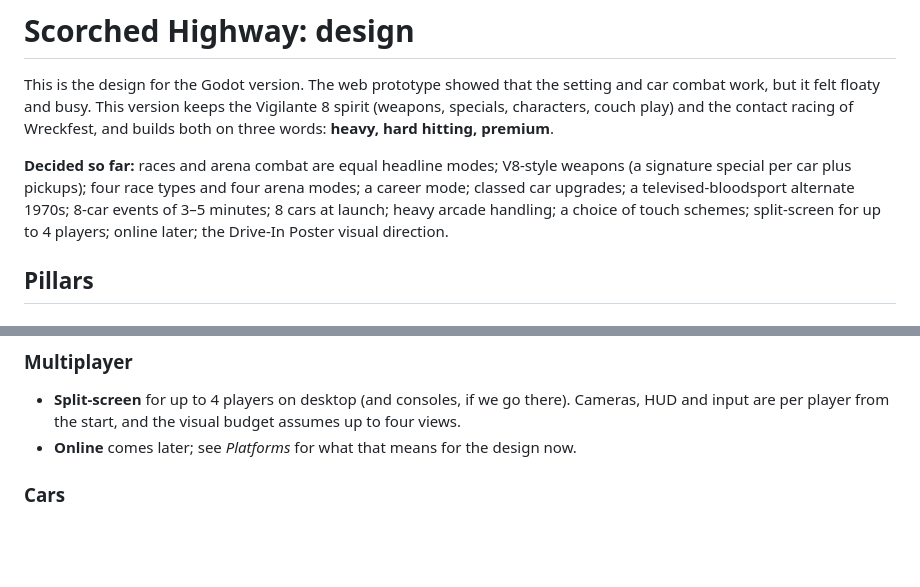
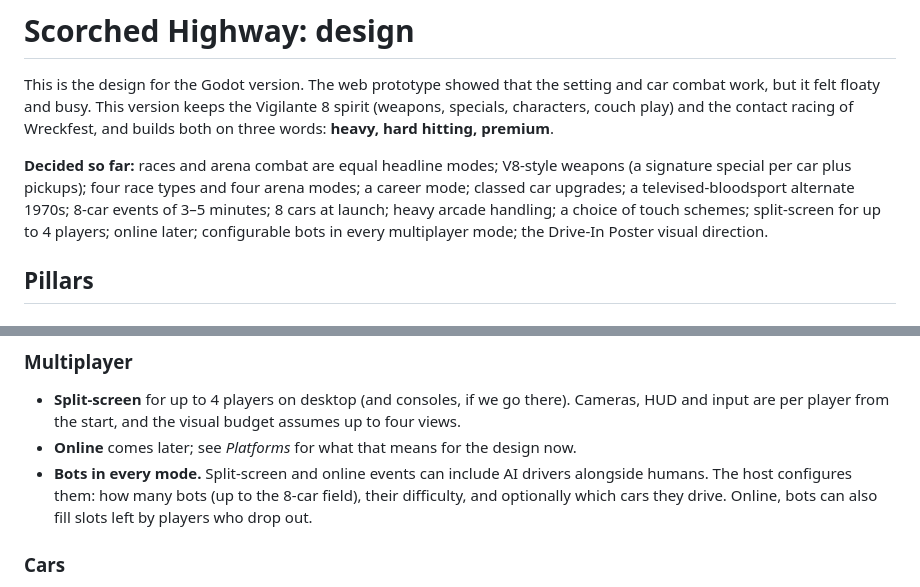
Before and after one commit to thedumbtechguy/scorched_highway, a Markdown page: DESIGN.md, 2 parts joined by grey strips. GitHub-like rendering; blank space fills up the shorter version.

Commit message:
Design: configurable bots in split-screen and online events
Co-Authored-By: Claude Opus 5.5 <noreply@anthropic.com>
Claude-Session: https://claude.ai/code/session_01FfzZN8TAADNNr8wNnhUgwb

```diff
--- a/DESIGN.md
+++ b/DESIGN.md
@@ -2,7 +2,7 @@
 
 This is the design for the Godot version. The web prototype showed that the setting and car combat work, but it felt floaty and busy. This version keeps the Vigilante 8 spirit (weapons, specials, characters, couch play) and the contact racing of Wreckfest, and builds both on three words: **heavy, hard hitting, premium**.
 
-**Decided so far:** races and arena combat are equal headline modes; V8-style weapons (a signature special per car plus pickups); four race types and four arena modes; a career mode; classed car upgrades; a televised-bloodsport alternate 1970s; 8-car events of 3–5 minutes; 8 cars at launch; heavy arcade handling; a choice of touch schemes; split-screen for up to 4 players; online later; the Drive-In Poster visual direction.
+**Decided so far:** races and arena combat are equal headline modes; V8-style weapons (a signature special per car plus pickups); four race types and four arena modes; a career mode; classed car upgrades; a televised-bloodsport alternate 1970s; 8-car events of 3–5 minutes; 8 cars at launch; heavy arcade handling; a choice of touch schemes; split-screen for up to 4 players; online later; configurable bots in every multiplayer mode; the Drive-In Poster visual direction.
 
 ## Pillars
 
@@ -89,6 +89,7 @@ Wreckfest-style championships across every mode: series of events, earning money
 ### Multiplayer
 - **Split-screen** for up to 4 players on desktop (and consoles, if we go there). Cameras, HUD and input are per player from the start, and the visual budget assumes up to four views.
 - **Online** comes later; see *Platforms* for what that means for the design now.
+- **Bots in every mode.** Split-screen and online events can include AI drivers alongside humans. The host configures them: how many bots (up to the 8-car field), their difficulty, and optionally which cars they drive. Online, bots can also fill slots left by players who drop out.
 
 ### Cars
 Eight cars at launch, one per grid slot, each a clear trade-off between mass, power, armour and its special weapon, each with a driver. The prototype has one chassis, *Sundowner* (a 2,000 kg muscle car). The roster, the drivers and the weapon list are still to be designed.
```
